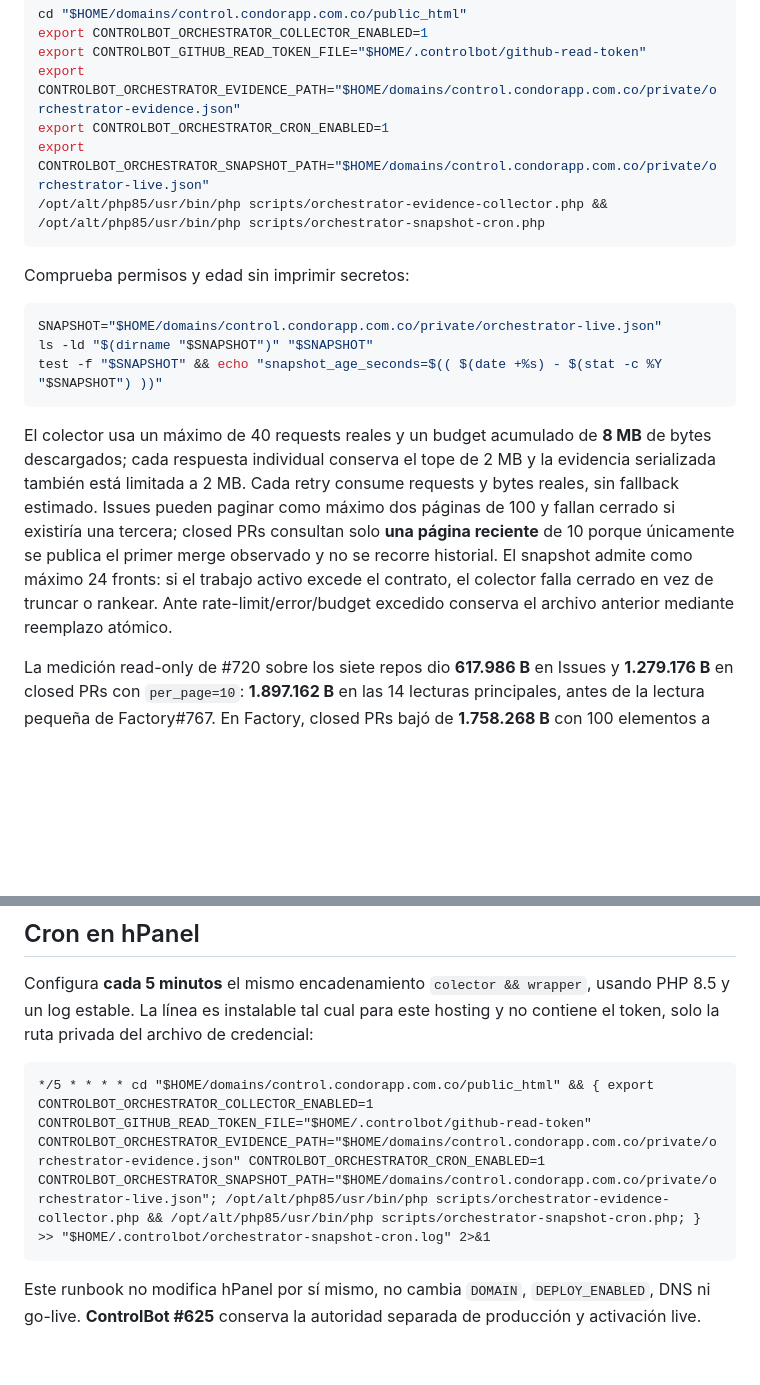
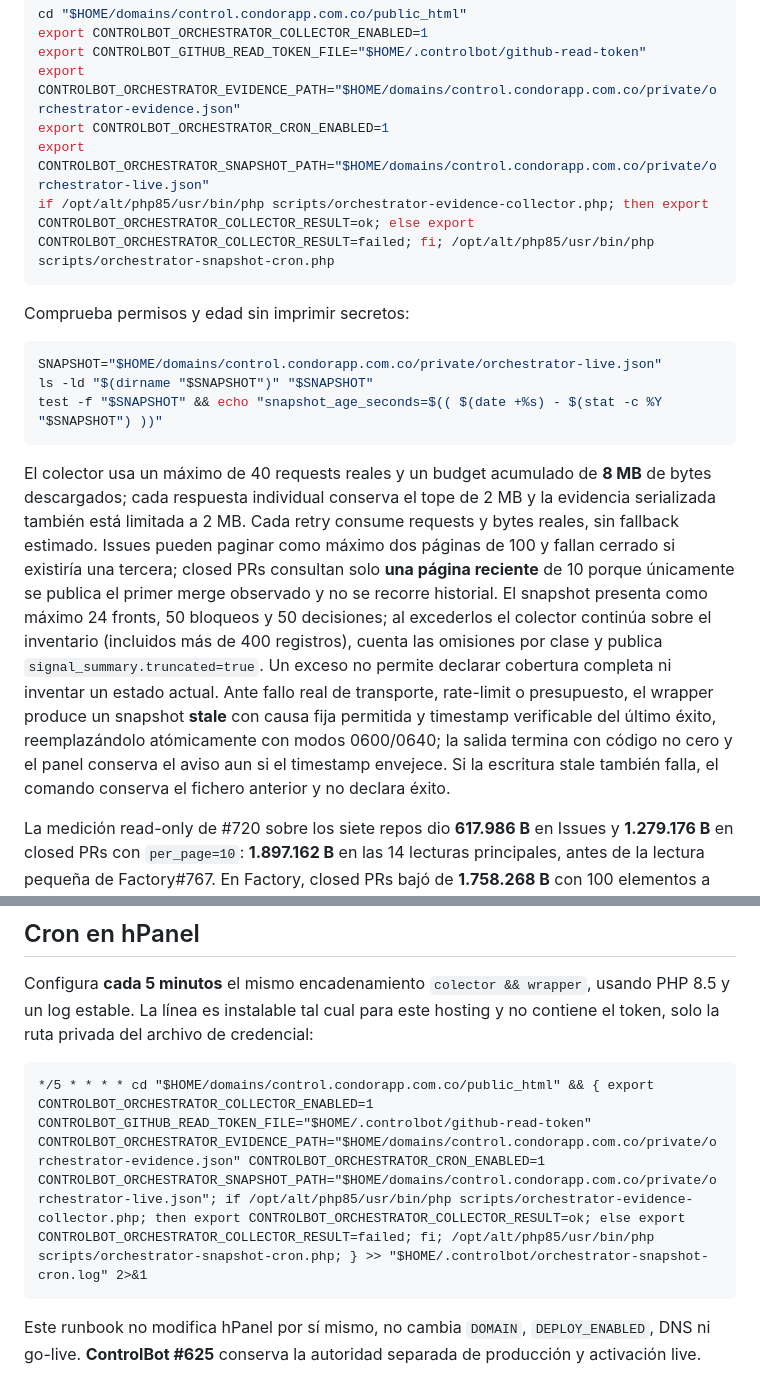
Before and after one commit to pl0n3r/ControlBot, a Markdown page: docs/runbooks/orchestrator-snapshot-cron.md, 2 parts joined by grey strips. GitHub-like rendering; blank space fills up the shorter version.

Commit message:
docs(orchestrator): cron ejecuta fallback stale y reporta truncamiento sin pérdida silenciosa (#760)

````diff
--- a/docs/runbooks/orchestrator-snapshot-cron.md
+++ b/docs/runbooks/orchestrator-snapshot-cron.md
@@ -114,7 +114,7 @@ export CONTROLBOT_GITHUB_READ_TOKEN_FILE="$HOME/.controlbot/github-read-token"
 export CONTROLBOT_ORCHESTRATOR_EVIDENCE_PATH="$HOME/domains/control.condorapp.com.co/private/orchestrator-evidence.json"
 export CONTROLBOT_ORCHESTRATOR_CRON_ENABLED=1
 export CONTROLBOT_ORCHESTRATOR_SNAPSHOT_PATH="$HOME/domains/control.condorapp.com.co/private/orchestrator-live.json"
-/opt/alt/php85/usr/bin/php scripts/orchestrator-evidence-collector.php && /opt/alt/php85/usr/bin/php scripts/orchestrator-snapshot-cron.php
+if /opt/alt/php85/usr/bin/php scripts/orchestrator-evidence-collector.php; then export CONTROLBOT_ORCHESTRATOR_COLLECTOR_RESULT=ok; else export CONTROLBOT_ORCHESTRATOR_COLLECTOR_RESULT=failed; fi; /opt/alt/php85/usr/bin/php scripts/orchestrator-snapshot-cron.php
 ```
 
 Comprueba permisos y edad sin imprimir secretos:
@@ -125,7 +125,7 @@ ls -ld "$(dirname "$SNAPSHOT")" "$SNAPSHOT"
 test -f "$SNAPSHOT" && echo "snapshot_age_seconds=$(( $(date +%s) - $(stat -c %Y "$SNAPSHOT") ))"
 ```
 
-El colector usa un máximo de 40 requests reales y un budget acumulado de **8 MB** de bytes descargados; cada respuesta individual conserva el tope de 2 MB y la evidencia serializada también está limitada a 2 MB. Cada retry consume requests y bytes reales, sin fallback estimado. Issues pueden paginar como máximo dos páginas de 100 y fallan cerrado si existiría una tercera; closed PRs consultan solo **una página reciente** de 10 porque únicamente se publica el primer merge observado y no se recorre historial. El snapshot admite como máximo 24 fronts: si el trabajo activo excede el contrato, el colector falla cerrado en vez de truncar o rankear. Ante rate-limit/error/budget excedido conserva el archivo anterior mediante reemplazo atómico.
+El colector usa un máximo de 40 requests reales y un budget acumulado de **8 MB** de bytes descargados; cada respuesta individual conserva el tope de 2 MB y la evidencia serializada también está limitada a 2 MB. Cada retry consume requests y bytes reales, sin fallback estimado. Issues pueden paginar como máximo dos páginas de 100 y fallan cerrado si existiría una tercera; closed PRs consultan solo **una página reciente** de 10 porque únicamente se publica el primer merge observado y no se recorre historial. El snapshot presenta como máximo 24 fronts, 50 bloqueos y 50 decisiones; al excederlos el colector continúa sobre el inventario (incluidos más de 400 registros), cuenta las omisiones por clase y publica `signal_summary.truncated=true`. Un exceso no permite declarar cobertura completa ni inventar un estado actual. Ante fallo real de transporte, rate-limit o presupuesto, el wrapper produce un snapshot **stale** con causa fija permitida y timestamp verificable del último éxito, reemplazándolo atómicamente con modos 0600/0640; la salida termina con código no cero y el panel conserva el aviso aun si el timestamp envejece. Si la escritura stale también falla, el comando conserva el fichero anterior y no declara éxito.
 
 La medición read-only de #720 sobre los siete repos dio **617.986 B** en Issues y **1.279.176 B** en closed PRs con `per_page=10`: **1.897.162 B** en las 14 lecturas principales, antes de la lectura pequeña de Factory#767. En Factory, closed PRs bajó de **1.758.268 B** con 100 elementos a **168.290 B** con 10 (~10,4× menos). El límite acumulado de 8 MB conserva margen para crecimiento y un retry sin volver al fallo original, sin cambiar el modelo de evidencia ni los permisos del token.
 
@@ -134,7 +134,7 @@ La medición read-only de #720 sobre los siete repos dio **617.986 B** en Issues
 Configura **cada 5 minutos** el mismo encadenamiento `colector && wrapper`, usando PHP 8.5 y un log estable. La línea es instalable tal cual para este hosting y no contiene el token, solo la ruta privada del archivo de credencial:
 
 ```cron
-*/5 * * * * cd "$HOME/domains/control.condorapp.com.co/public_html" && { export CONTROLBOT_ORCHESTRATOR_COLLECTOR_ENABLED=1 CONTROLBOT_GITHUB_READ_TOKEN_FILE="$HOME/.controlbot/github-read-token" CONTROLBOT_ORCHESTRATOR_EVIDENCE_PATH="$HOME/domains/control.condorapp.com.co/private/orchestrator-evidence.json" CONTROLBOT_ORCHESTRATOR_CRON_ENABLED=1 CONTROLBOT_ORCHESTRATOR_SNAPSHOT_PATH="$HOME/domains/control.condorapp.com.co/private/orchestrator-live.json"; /opt/alt/php85/usr/bin/php scripts/orchestrator-evidence-collector.php && /opt/alt/php85/usr/bin/php scripts/orchestrator-snapshot-cron.php; } >> "$HOME/.controlbot/orchestrator-snapshot-cron.log" 2>&1
+*/5 * * * * cd "$HOME/domains/control.condorapp.com.co/public_html" && { export CONTROLBOT_ORCHESTRATOR_COLLECTOR_ENABLED=1 CONTROLBOT_GITHUB_READ_TOKEN_FILE="$HOME/.controlbot/github-read-token" CONTROLBOT_ORCHESTRATOR_EVIDENCE_PATH="$HOME/domains/control.condorapp.com.co/private/orchestrator-evidence.json" CONTROLBOT_ORCHESTRATOR_CRON_ENABLED=1 CONTROLBOT_ORCHESTRATOR_SNAPSHOT_PATH="$HOME/domains/control.condorapp.com.co/private/orchestrator-live.json"; if /opt/alt/php85/usr/bin/php scripts/orchestrator-evidence-collector.php; then export CONTROLBOT_ORCHESTRATOR_COLLECTOR_RESULT=ok; else export CONTROLBOT_ORCHESTRATOR_COLLECTOR_RESULT=failed; fi; /opt/alt/php85/usr/bin/php scripts/orchestrator-snapshot-cron.php; } >> "$HOME/.controlbot/orchestrator-snapshot-cron.log" 2>&1
 ```
 
 Este runbook no modifica hPanel por sí mismo, no cambia `DOMAIN`, `DEPLOY_ENABLED`, DNS ni go-live. **ControlBot #625** conserva la autoridad separada de producción y activación live.
````
